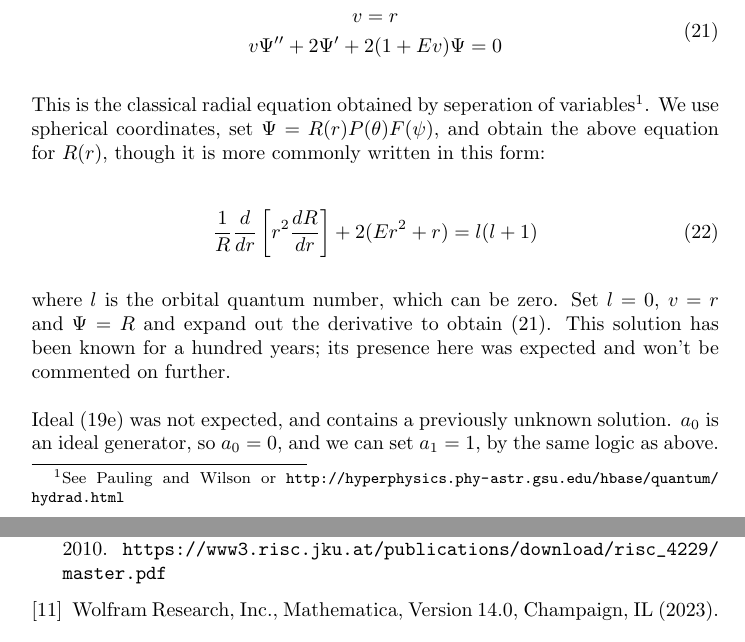
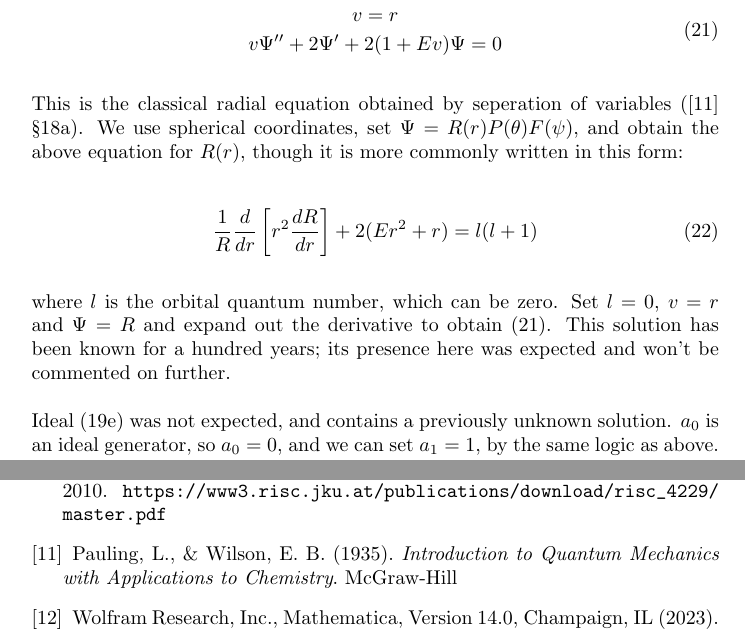
Before and after one commit to BrentBaccala/NewMethod, a LaTeX paper (NewMethod.tex): two parts of pages 13 and 20 of 20 before the commit and two parts of pages 13 and 20 of 21 after it, joined at a grey line, cut so that both start at the same text. Compiled offline with pdfLaTeX.

Commit message:
add Pauling and Wilson citation

```diff
--- a/NewMethod.tex
+++ b/NewMethod.tex
@@ -1023,10 +1023,9 @@ v \Psi'' + 2 \Psi' + 2(1 + E v) \Psi = 0
 \end{gathered}
 \end{equation}
 
-This is the classical radial equation obtained by seperation of variables\footnote{See
-Pauling and Wilson or
-\url{http://hyperphysics.phy-astr.gsu.edu/hbase/quantum/hydrad.html}}.  We use
-spherical coordinates, set $\Psi = R(r)P(\theta)F(\psi)$, and obtain the above equation for $R(r)$,
+This is the classical radial equation obtained by seperation of variables (\cite{pauling and wilson} \S18a).
+%% or \url{http://hyperphysics.phy-astr.gsu.edu/hbase/quantum/hydrad.html}
+We use spherical coordinates, set $\Psi = R(r)P(\theta)F(\psi)$, and obtain the above equation for $R(r)$,
 though it is more commonly written in this form:
 
 \begin{equation}
@@ -1395,6 +1394,9 @@ Relations between Gr\"obner bases, differential Gr\"obner bases, and differentia
 Linz, Dezember 2010.
 \url{https://www3.risc.jku.at/publications/download/risc_4229/master.pdf}
 
+\bibitem{pauling and wilson}
+Pauling, L., \& Wilson, E. B. (1935). {\it Introduction to Quantum Mechanics with Applications to Chemistry}. McGraw-Hill
+
 \bibitem{mathematica}
 Wolfram Research, Inc., Mathematica, Version 14.0, Champaign, IL (2023).
 
```
